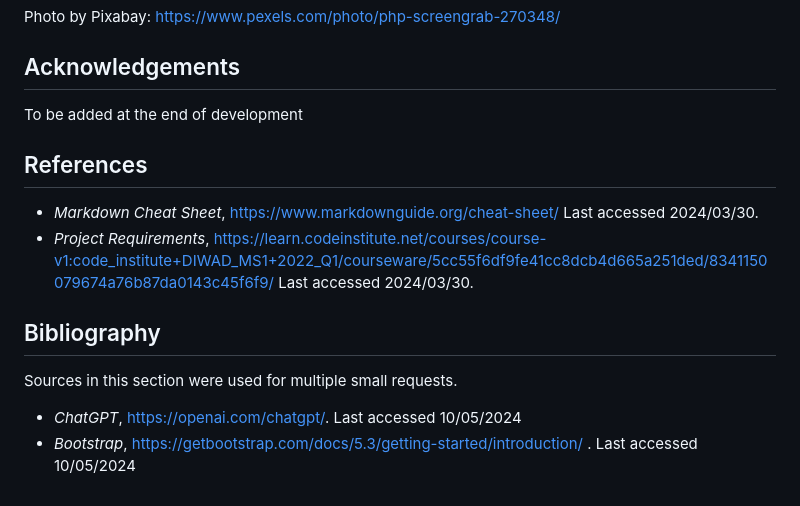
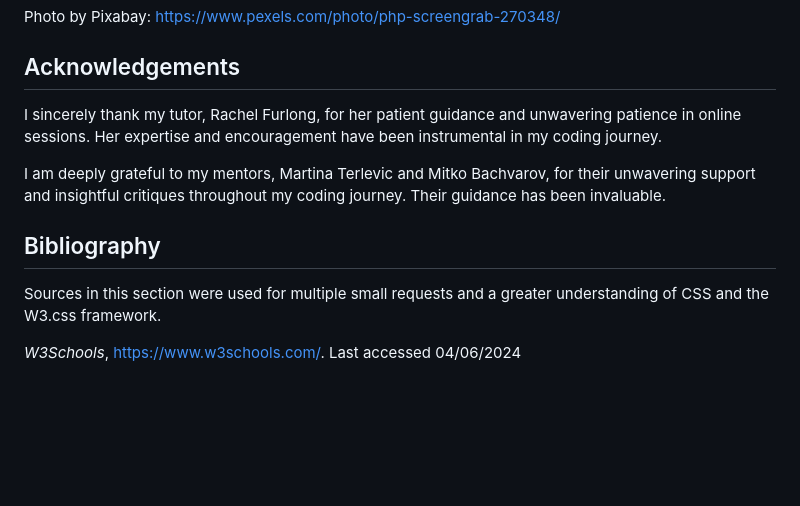
Before and after one commit to Mark-Assessment/a-jancevskis-my-public-face-m1-2, a Markdown page: README.md, the part around the change. Drawn GitHub-style; blank space fills up the shorter version.

Commit message:
Add Acknowledgements, Remove References and Update Bibliography

```diff
--- a/README.md
+++ b/README.md
@@ -344,14 +344,11 @@ Photo by Pixabay: https://www.pexels.com/photo/php-screengrab-270348/
 
 ## Acknowledgements
 
-To be added at the end of development
+I sincerely thank my tutor, Rachel Furlong, for her patient guidance and unwavering patience in online sessions. Her expertise and encouragement have been instrumental in my coding journey.
 
-## References
-
-- *Markdown Cheat Sheet*, https://www.markdownguide.org/cheat-sheet/ Last accessed 2024/03/30.
-- *Project Requirements*, https://learn.codeinstitute.net/courses/course-v1:code_institute+DIWAD_MS1+2022_Q1/courseware/5cc55f6df9fe41cc8dcb4d665a251ded/8341150079674a76b87da0143c45f6f9/ Last accessed 2024/03/30.
+I am deeply grateful to my mentors, Martina Terlevic and Mitko Bachvarov, for their unwavering support and insightful critiques throughout my coding journey. Their guidance has been invaluable.
 
 ## Bibliography
-Sources in this section were used for multiple small requests.
-- *ChatGPT*, https://openai.com/chatgpt/. Last accessed 10/05/2024
-- *Bootstrap*, https://getbootstrap.com/docs/5.3/getting-started/introduction/ . Last accessed 10/05/2024
+Sources in this section were used for multiple small requests and a greater understanding of CSS and the W3.css framework.
+
+*W3Schools*, https://www.w3schools.com/. Last accessed 04/06/2024
```
